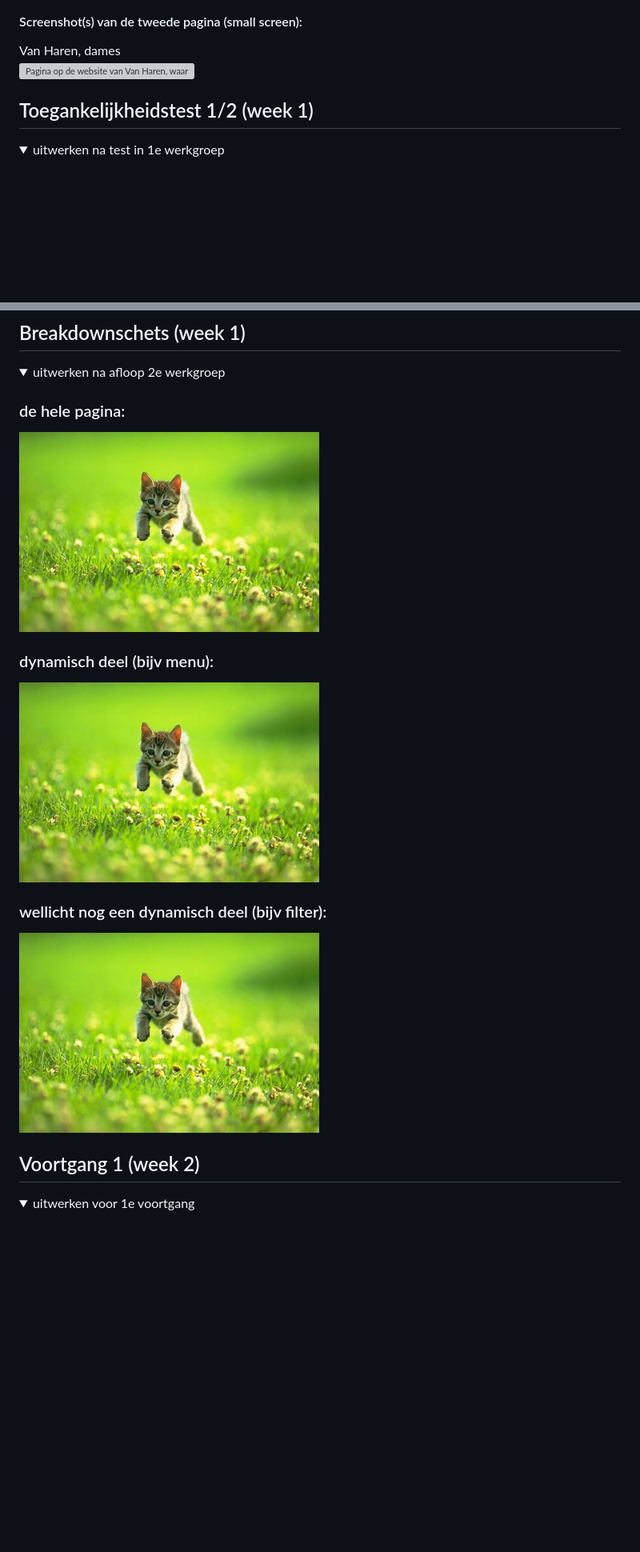
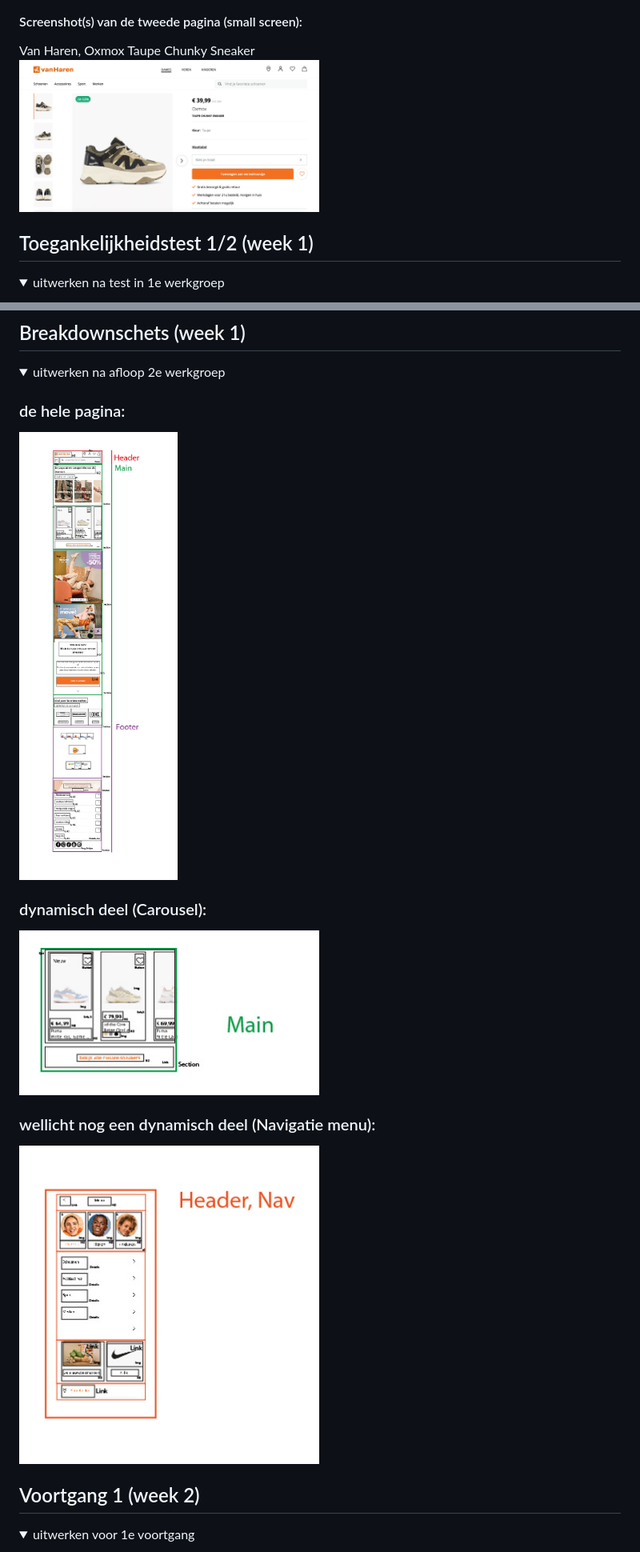
Before and after one commit to kdaphne/FED, a Markdown page: README.md, 2 parts joined by grey strips. Shown: that part at 80% size. GitHub-like rendering; pictures changed too: readme-images/Carousel.jpg (added), readme-images/Helepagina.jpg (added), readme-images/Navigatiemenu.jpg (added); folded sections open; blank space fills up the shorter version; grey boxes are pictures that could not be loaded.

```diff
--- a/README.md
+++ b/README.md
@@ -44,7 +44,7 @@ Nb. Door *open* toe te voegen aan een *details* element kun je deze standaard op
 
   #### Screenshot(s) van de tweede pagina (small screen):
-  Van Haren, dames<br/>
-  <img src="readme-images/Dames.jpg" width="375px" alt="Pagina op de website van Van Haren, waar alle dames artikelen worden weeergegeven.">
+  Van Haren, Oxmox Taupe Chunky Sneaker<br/>
+  <img src="readme-images/Sneakerdetail.jpg" width="375px" alt="Pagina op de website van Van Haren, met de details van de Oxmox Taupe Chunky Sneaker.">
 
 </details>
 
@@ -101,13 +101,13 @@ Nb. Door *open* toe te voegen aan een *details* element kun je deze standaard op
   <summary>uitwerken na afloop 2e werkgroep</summary>
 
   ### de hele pagina:
-  <img src="readme-images/dummy-plaatje.jpg" width="375px" alt="breakdown van de hele pagina">
+  <img src="readme-images/Helepagina.jpg" width="375px" alt="breakdown van de hele pagina">
 
-  ### dynamisch deel (bijv menu):
-  <img src="readme-images/dummy-plaatje.jpg" width="375px" alt="breakdown van een dynamisch deel">
+  ### dynamisch deel (Carousel):
+  <img src="readme-images/Carousel.jpg" width="375px" alt="breakdown van een Carousell van sneakers">
 
-  ### wellicht nog een dynamisch deel (bijv filter):
-  <img src="readme-images/dummy-plaatje.jpg" width="375px" alt="breakdown van nog een dynamisch deel">
+  ### wellicht nog een dynamisch deel (Navigatie menu):
+  <img src="readme-images/Navigatiemenu.jpg" width="375px" alt="breakdown van het navigatie menu">
 
 </details>
 
```
Also changed, not shown: other parts of README.md (+2 -2 lines).
